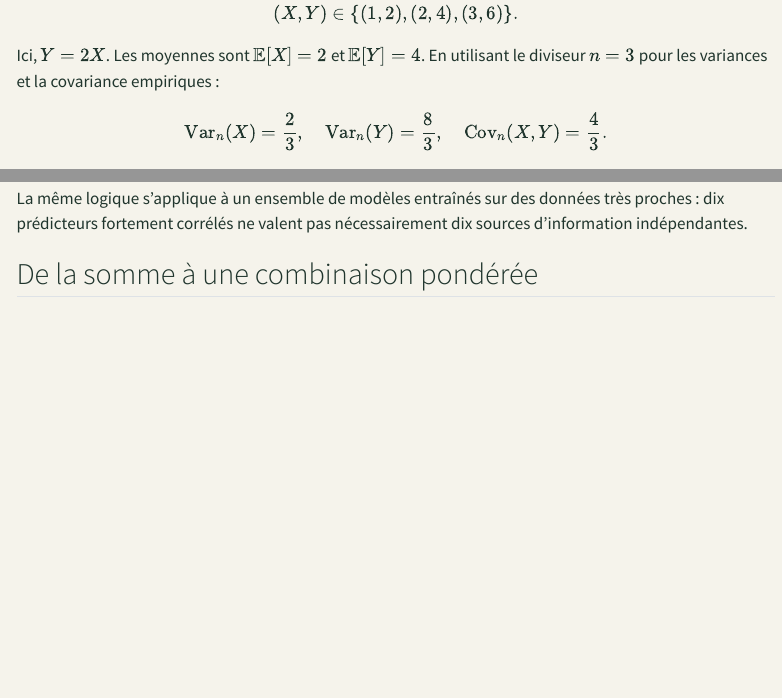
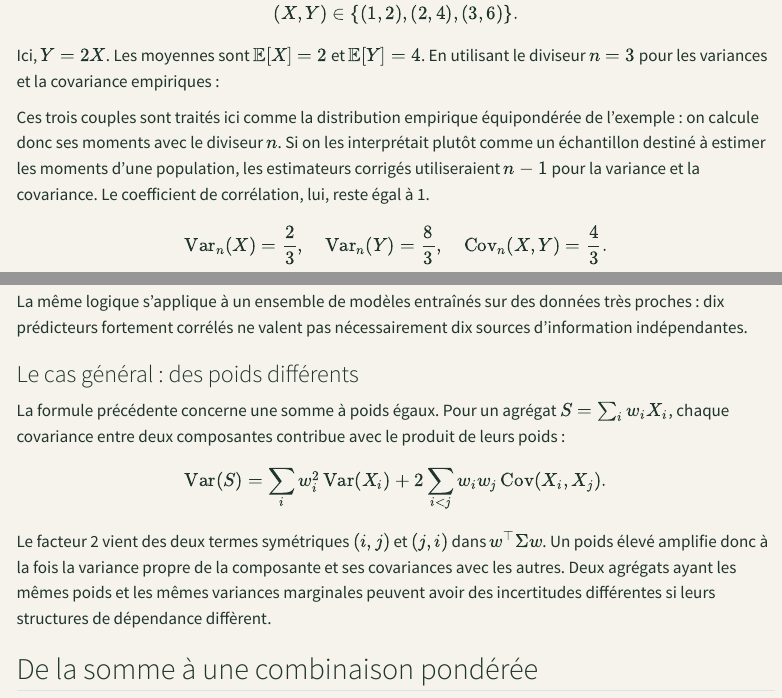
Before and after one commit to JM-Brun/knowledge-stories, a Quarto document (calendar/days/jour-04.qmd): the page in a window 1100 px wide, from 810 px down, and a second part further down, joined at a grey line. Rendered offline with R 4.5, knitr and Pandoc in place of Quarto, with nearby package versions; menus at the side of the page are left out.

Commit message:
Préciser covariance pondérée et convention empirique

```diff
--- a/calendar/days/jour-04.qmd
+++ b/calendar/days/jour-04.qmd
@@ -27,6 +27,8 @@ Considérons trois couples équiprobables :
 \]
 
 Ici, \(Y=2X\). Les moyennes sont \(\mathbb E[X]=2\) et \(\mathbb E[Y]=4\). En utilisant le diviseur \(n=3\) pour les variances et la covariance empiriques :
+
+Ces trois couples sont traités ici comme la distribution empirique équipondérée de l'exemple : on calcule donc ses moments avec le diviseur \(n\). Si on les interprétait plutôt comme un échantillon destiné à estimer les moments d'une population, les estimateurs corrigés utiliseraient \(n-1\) pour la variance et la covariance. Le coefficient de corrélation, lui, reste égal à 1.
 
 \[
 \operatorname{Var}_n(X)=\frac23,\quad
@@ -100,6 +102,18 @@ Moyenner les dix mesures peut réduire les erreurs indépendantes propres à cha
 
 La même logique s'applique à un ensemble de modèles entraînés sur des données très proches : dix prédicteurs fortement corrélés ne valent pas nécessairement dix sources d'information indépendantes.
 
+### Le cas général : des poids différents
+
+La formule précédente concerne une somme à poids égaux. Pour un agrégat \(S=\sum_i w_iX_i\), chaque covariance entre deux composantes contribue avec le produit de leurs poids :
+
+\[
+\operatorname{Var}(S)
+=\sum_i w_i^2\operatorname{Var}(X_i)
++2\sum_{i<j}w_iw_j\operatorname{Cov}(X_i,X_j).
+\]
+
+Le facteur 2 vient des deux termes symétriques \((i,j)\) et \((j,i)\) dans \(w^\top\Sigma w\). Un poids élevé amplifie donc à la fois la variance propre de la composante et ses covariances avec les autres. Deux agrégats ayant les mêmes poids et les mêmes variances marginales peuvent avoir des incertitudes différentes si leurs structures de dépendance diffèrent.
+
 ## De la somme à une combinaison pondérée
 
 Pour un vecteur aléatoire \(X\) et des poids \(w\), la variance de l'agrégat linéaire s'écrit :
```
